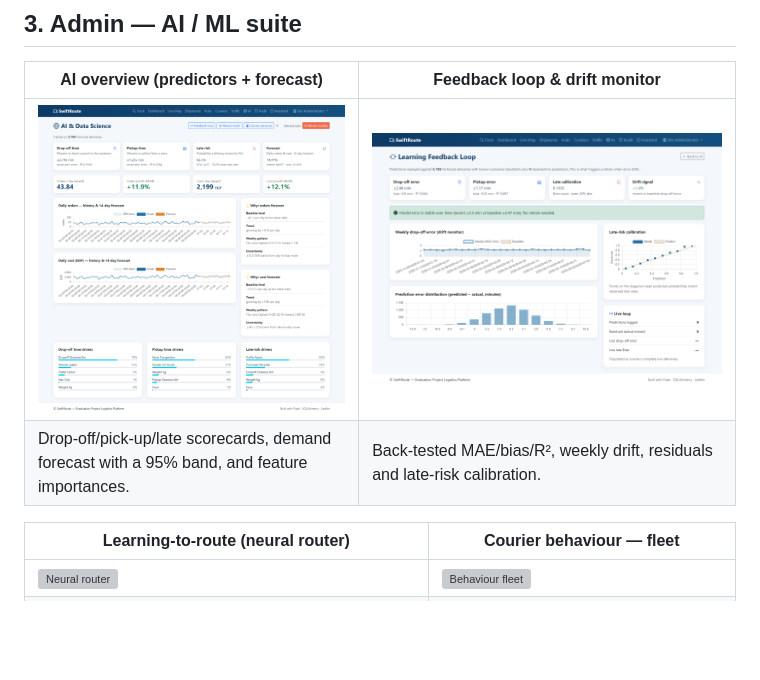
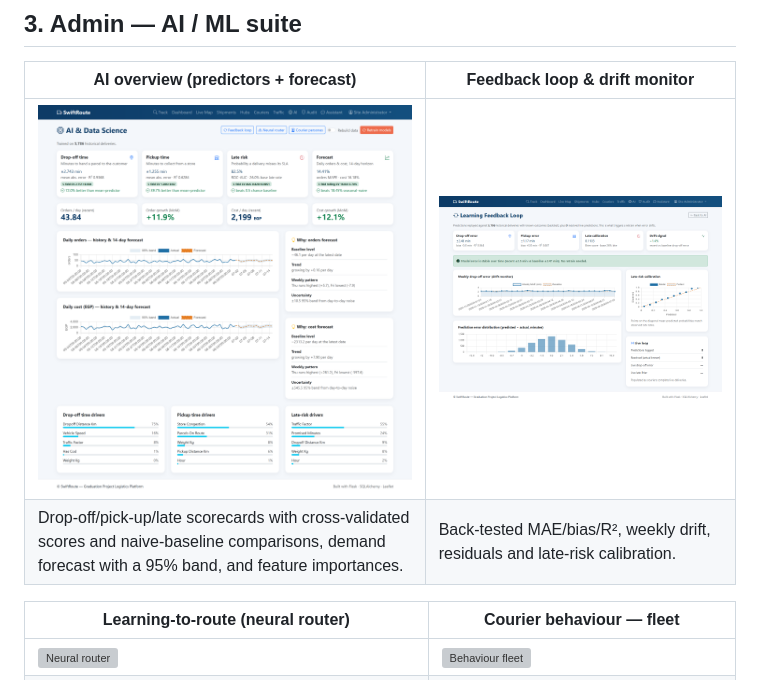
Before and after one commit to MahmoudHozayen1/CairoLogisticsAI, a Markdown page: docs/SCREENSHOTS.md, the part around the change. Rendered like a GitHub page; pictures changed too: docs/screenshots/16-admin-ai-overview.png; blank space fills up the shorter version; grey boxes are pictures that could not be loaded.

```diff
--- a/docs/SCREENSHOTS.md
+++ b/docs/SCREENSHOTS.md
@@ -52,7 +52,7 @@ full-resolution file. Regenerate the whole set anytime by running the app and th
 | AI overview (predictors + forecast) | Feedback loop & drift monitor |
 | --- | --- |
 | [![AI overview](screenshots/16-admin-ai-overview.png)](screenshots/16-admin-ai-overview.png) | [![AI feedback](screenshots/17-admin-ai-feedback.png)](screenshots/17-admin-ai-feedback.png) |
-| Drop-off/pick-up/late scorecards, demand forecast with a 95% band, and feature importances. | Back-tested MAE/bias/R², weekly drift, residuals and late-risk calibration. |
+| Drop-off/pick-up/late scorecards with cross-validated scores and naive-baseline comparisons, demand forecast with a 95% band, and feature importances. | Back-tested MAE/bias/R², weekly drift, residuals and late-risk calibration. |
 
 | Learning-to-route (neural router) | Courier behaviour — fleet |
 | --- | --- |
```
Also changed, not shown: docs/AI_ML_FEATURES.md (+15 -0 lines), 3 other files.
